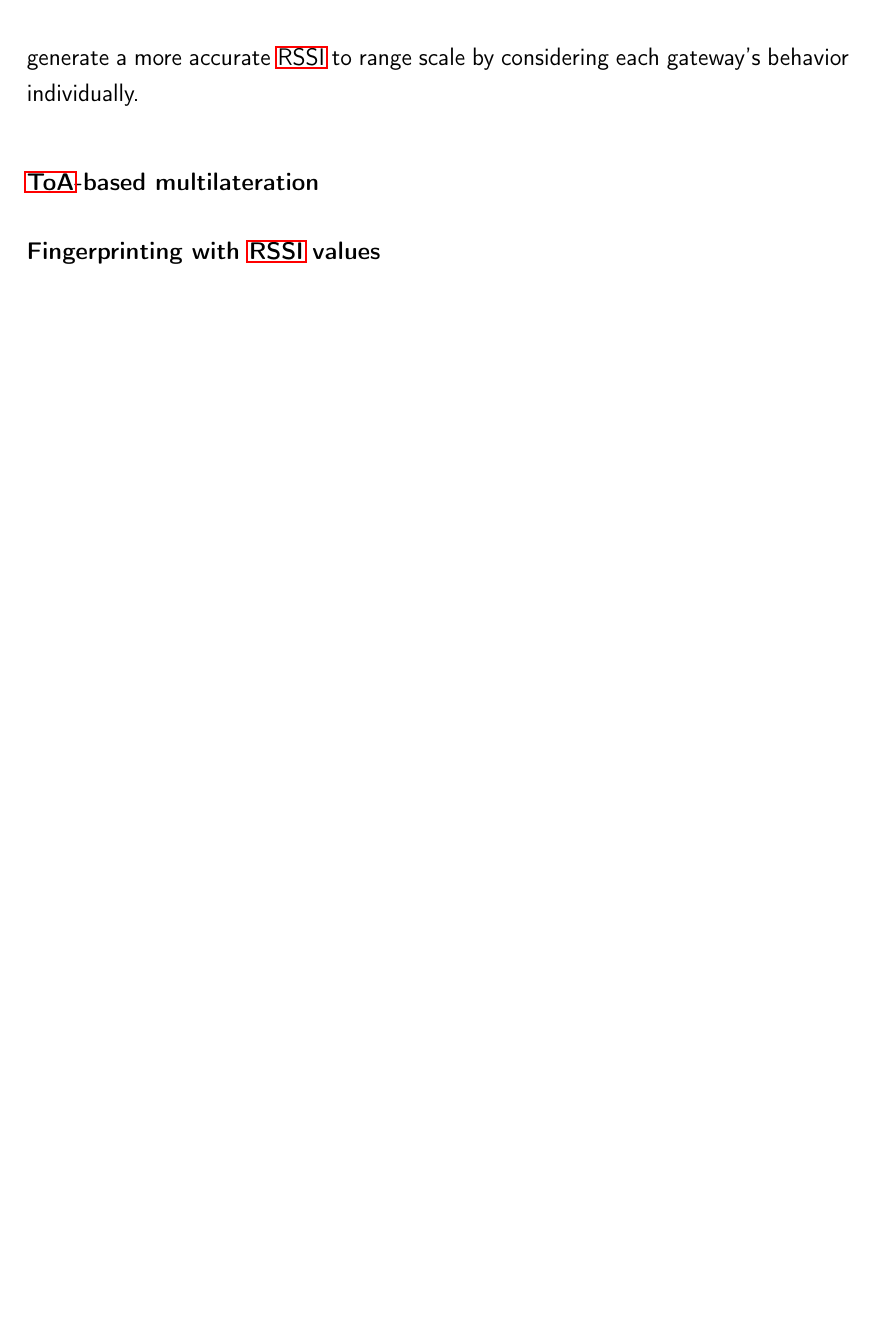
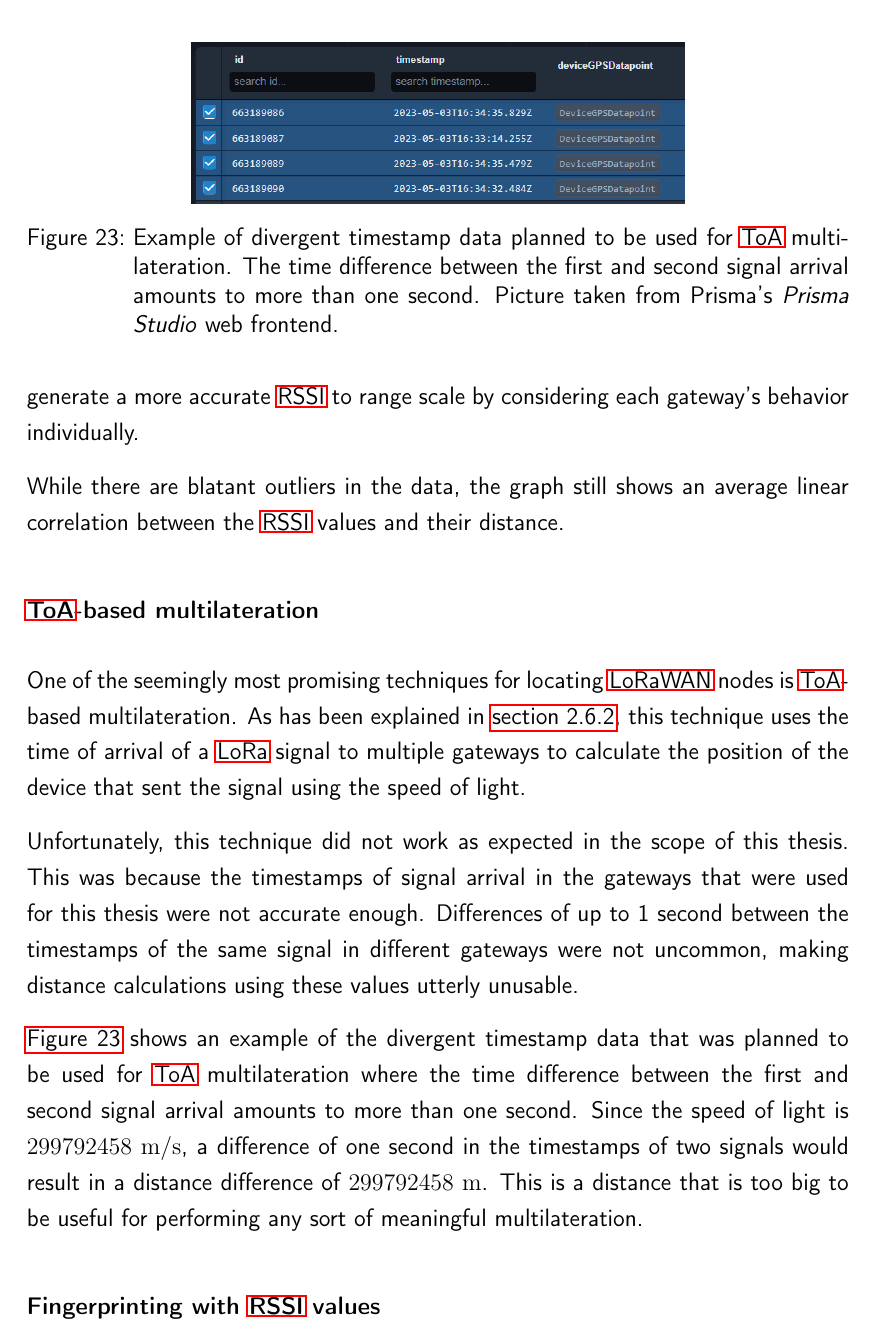
Before and after one commit to Bassadin/Master-Thesis-INM, a LaTeX thesis (thesis/main.tex, which reads thesis/content/3_implementation.tex): part of page 49 of 59, cut at the place of the change, the shorter picture padded with empty space. Compiled offline with pdfLaTeX.

Commit message:
expand on why toa based multilateration was not possible

```diff
--- a/thesis/content/3_implementation.tex
+++ b/thesis/content/3_implementation.tex
@@ -410,10 +410,33 @@ It uses the \ac{RSSI} values of the device-based datapoints from a single gatewa
 This makes it possible to determine the values of a linear regression function that can be used to calculate the distance to a gateway from a given \ac{RSSI} value.
 Compared to the fixed \ac{RSSI} to range scale described in \cref{sec:fixed-rssi-to-range-scale}, this approach has the advantage that it can be used to generate a more accurate \ac{RSSI} to range scale by considering each gateway's behavior individually.
 
+% TODO can this be said like this? outliers still seem kinda bad
+While there are blatant outliers in the data, the graph still shows an average linear correlation between the \ac{RSSI} values and their distance.
+
 \subsubsection{\ac{ToA}-based multilateration}
 
 % TODO describe (with some data) why this didn't work (timestamps are not accurate enough and also sometimes way off)
 
+One of the seemingly most promising techniques for locating \ac{LoRaWAN} nodes is \ac{ToA}-based multilateration.
+As has been explained in \cref{sec:toa-based-multilateration}, this technique uses the time of arrival of a \ac{LoRa} signal to multiple gateways to calculate the position of the device that sent the signal using the speed of light.
+
+Unfortunately, this technique did not work as expected in the scope of this thesis.
+This was because the timestamps of signal arrival in the gateways that were used for this thesis were not accurate enough.
+Differences of up to 1 second between the timestamps of the same signal in different gateways were not uncommon, making distance calculations using these values utterly unusable.
+
+% TODO maybe take a better picture of this
+\begin{figure}
+    \centering
+    \includegraphics[width=0.6\textwidth]{pictures/multilateration/toa_bad_data_example_prisma_studio.png}
+    \caption{Example of divergent timestamp data planned to be used for \ac{ToA} multilateration. The time difference between the first and second signal arrival amounts to more than one second. Picture taken from Prisma's \emph{Prisma Studio} web frontend.\label{fig:toa-bad-data-example}}
+\end{figure}
+
+\Cref{fig:toa-bad-data-example} shows an example of the divergent timestamp data that was planned to be used for \ac{ToA} multilateration where the time difference between the first and second signal arrival amounts to more than one second.
+Since the speed of light is $299792458\ \mathrm{m/s}$, a difference of one second in the timestamps of two signals would result in a distance difference of $299792458\ \mathrm{m}$.
+This is a distance that is too big to be useful for performing any sort of meaningful multilateration.
+
+% TODO explain why this is the case and maybe how it could be fixed (using GPS time sync)
+
 \subsubsection{Fingerprinting with \ac{RSSI} values}
 
 % Show how this worked (quite alright, but needs a lot of pre-existing data)
```
Also changed, not shown: thesis/content/2_background.tex (+1 -1 lines), thesis/pictures/multilateration/toa_bad_data_example_prisma_studio.png (added).
